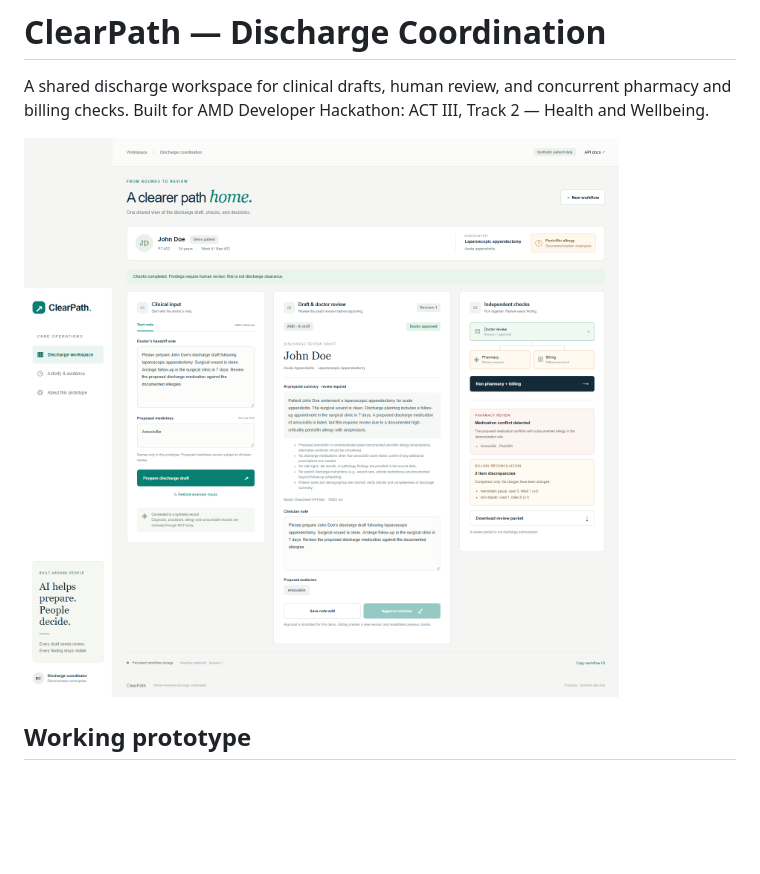
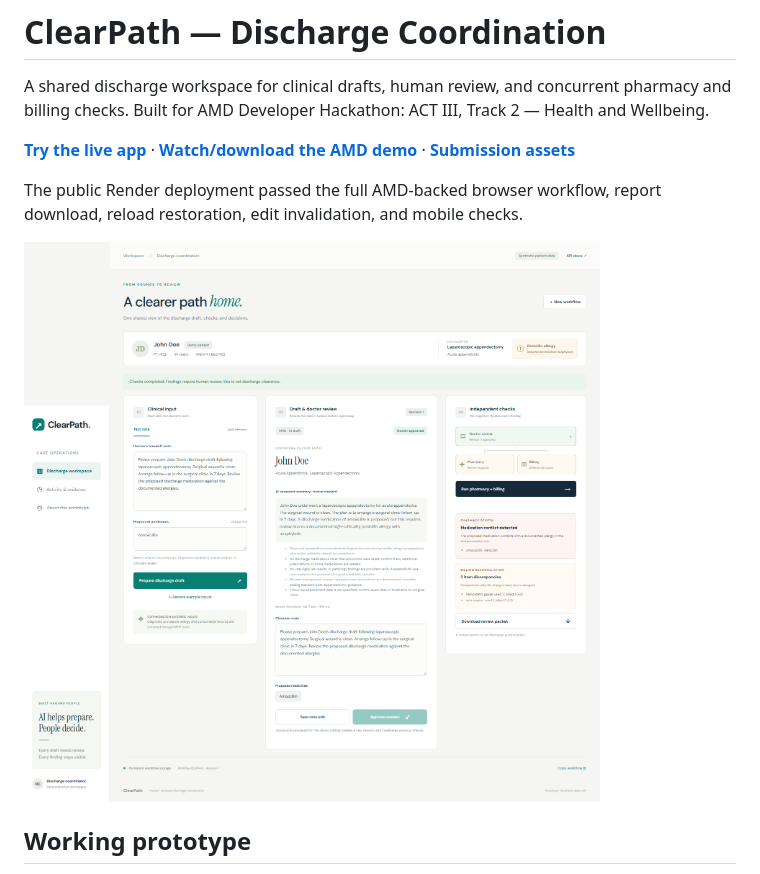
Before and after one commit to Promizir/clearpath-discharge, a Markdown page: README.md, the part around the change. Drawn GitHub-style; pictures changed too: submission/screenshots/02-review-findings.png; blank space fills up the shorter version.

Commit message:
Document verified live deployment and final submission links

```diff
--- a/README.md
+++ b/README.md
@@ -12,6 +12,13 @@ app_port: 7860
 A shared discharge workspace for clinical drafts, human review, and concurrent
 pharmacy and billing checks. Built for AMD Developer Hackathon: ACT III,
 Track 2 — Health and Wellbeing.
+
+**[Try the live app](https://clearpath-discharge.onrender.com)** ·
+**[Watch/download the AMD demo](https://github.com/Promizir/clearpath-discharge/releases/download/v0.1.0/ClearPath-demo-AMD.mp4)** ·
+**[Submission assets](https://github.com/Promizir/clearpath-discharge/releases/tag/v0.1.0)**
+
+The public Render deployment passed the full AMD-backed browser workflow,
+report download, reload restoration, edit invalidation, and mobile checks.
 
 ![Running dashboard](submission/screenshots/02-review-findings.png)
 
```
Also changed, not shown: submission/SUBMISSION.md (+18 -1 lines), submission/VERIFICATION.md (+8 -1 lines), submission/screenshots/01-workspace.png, submission/screenshots/03-mobile.png.
